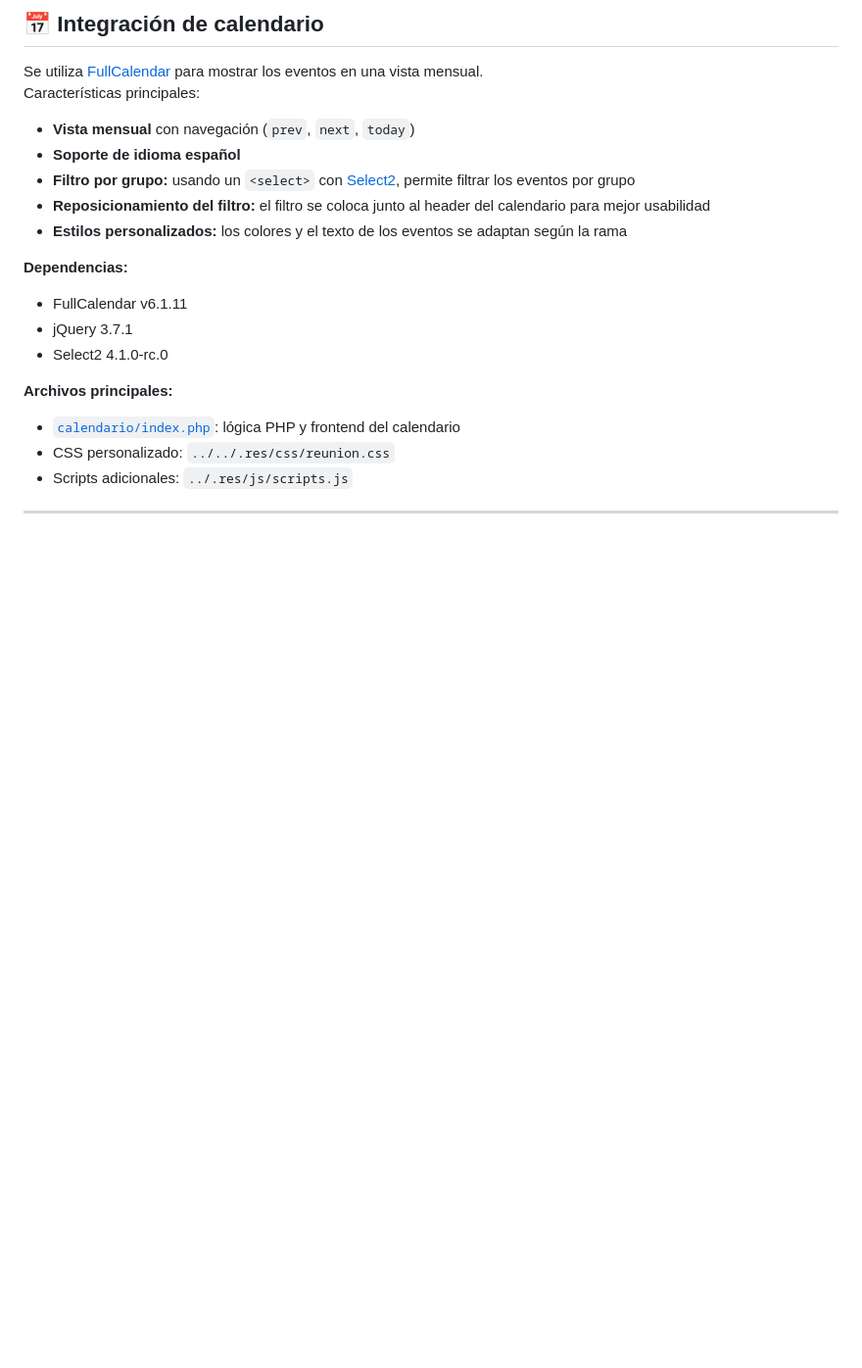
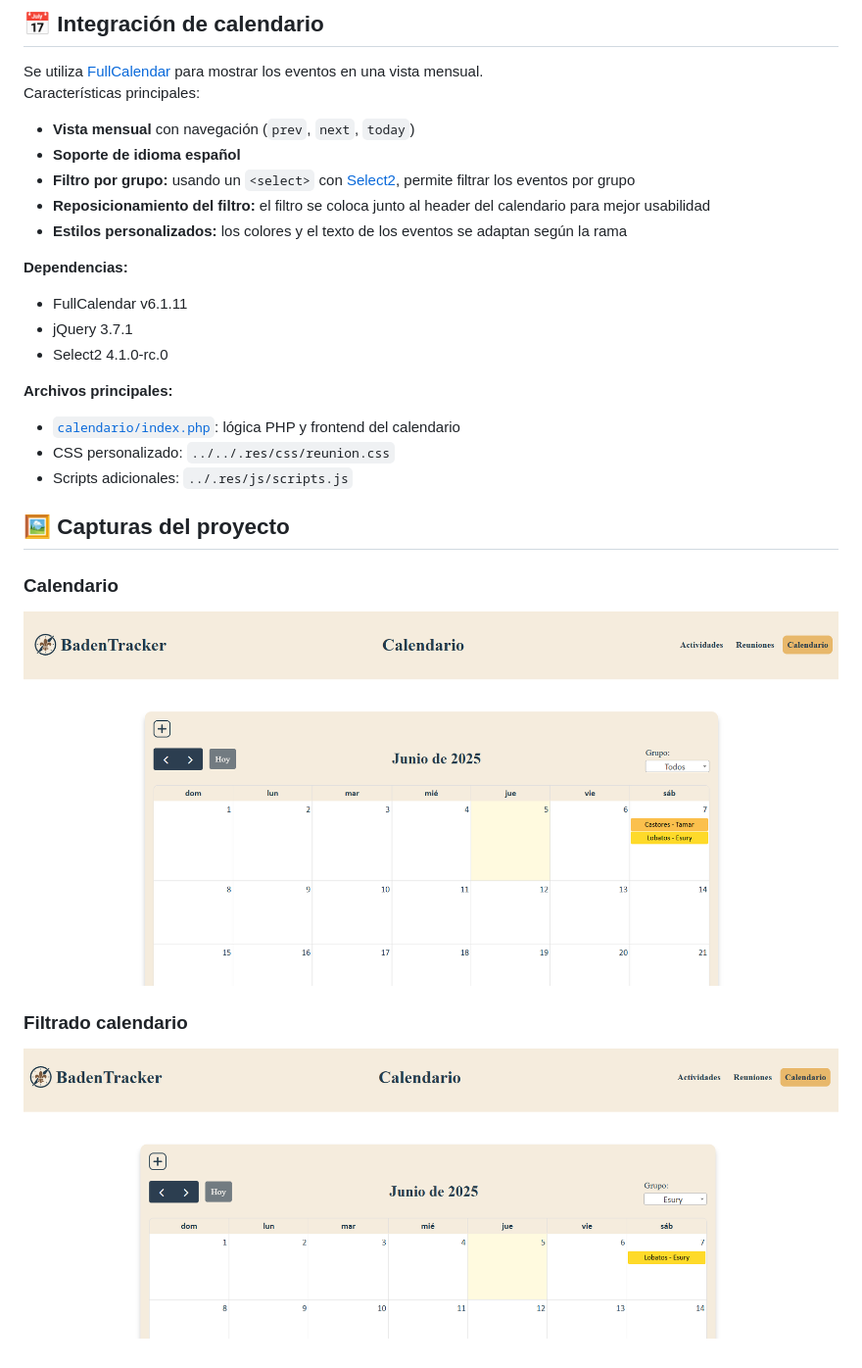
Before and after one commit to Covija97/badentracker, a Markdown page: .md/6.cld.md, the part around the change. Shown: that part at 98% size. GitHub-like rendering; pictures changed too: .md/img/calendario.png (added), .md/img/filtrado-calendario.png (added); blank space fills up the shorter version.

```diff
--- a/.md/6.cld.md
+++ b/.md/6.cld.md
@@ -56,4 +56,12 @@ Características principales:
 - CSS personalizado: `../../.res/css/reunion.css`
 - Scripts adicionales: `../.res/js/scripts.js`
 
----
+## 🖼️ Capturas del proyecto
+
+### Calendario
+
+![Ventana de calendario](img/calendario.png)
+
+### Filtrado calendario
+
+![Ventana de filtrado del calendario](img/filtrado-calendario.png)
```
